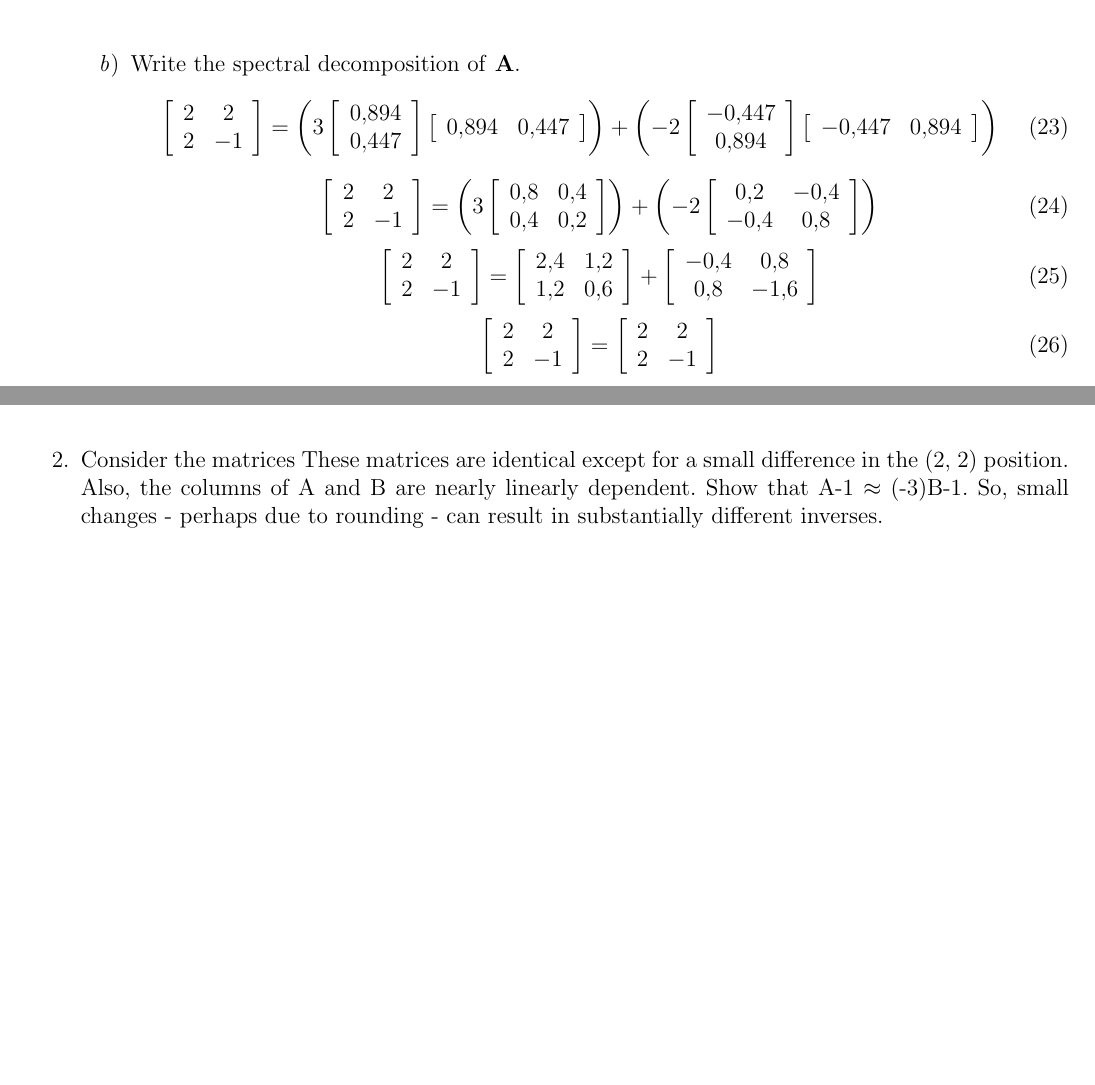
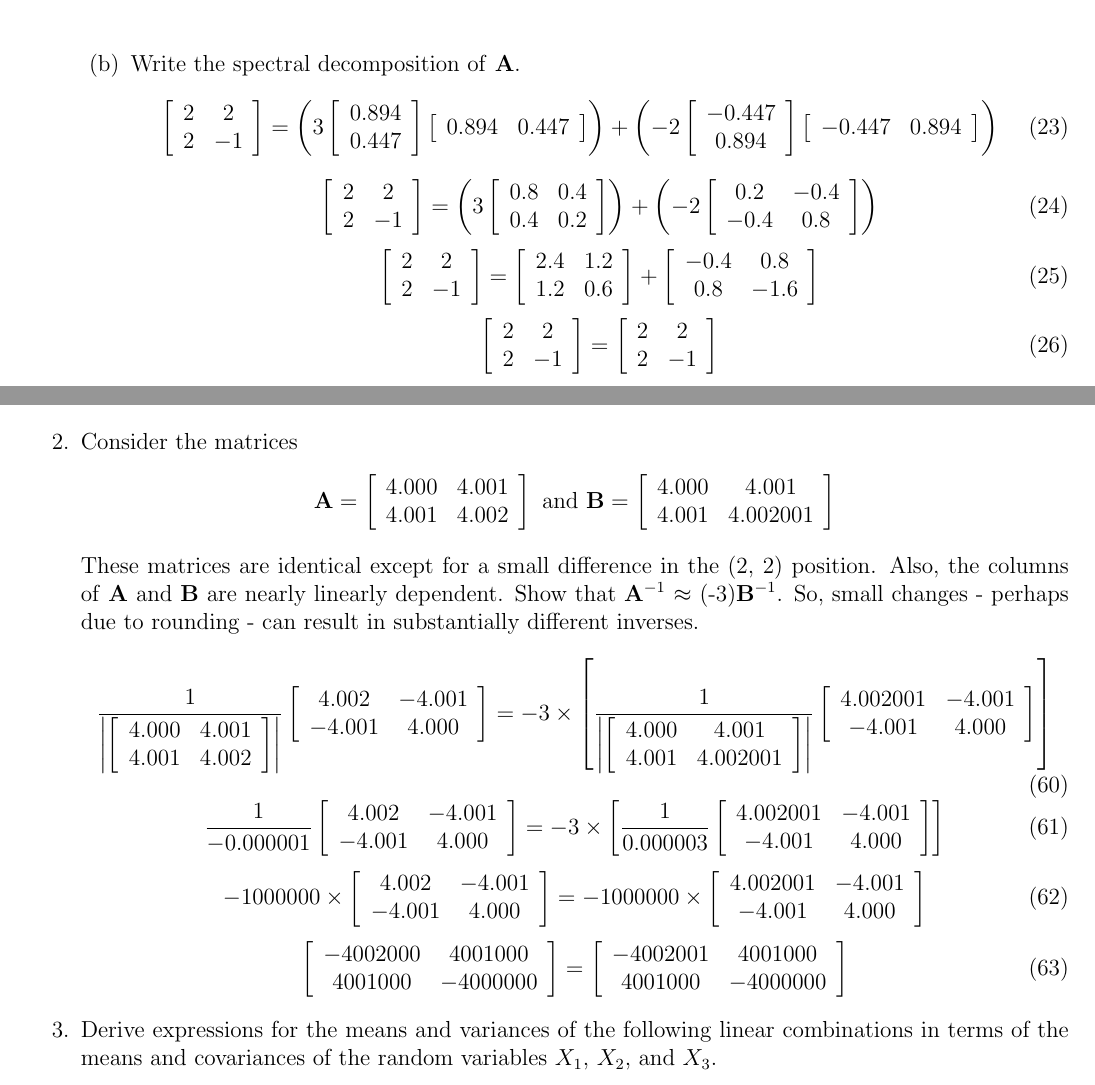
Before and after one commit to dosorio/STAT636, a LaTeX problem sheet (STAT636-H1/HW1_DanielOsorio.tex): two parts of pages 2 and 4 of 4, joined at a grey line, cut so that both start at the same text, the shorter picture padded with empty space. The pictures show the PDF file STAT636-H1/HW1_DanielOsorio.pdf that the author committed with the source.

Commit message:
Update 4

```diff
--- a/STAT636-H1/HW1_DanielOsorio.tex
+++ b/STAT636-H1/HW1_DanielOsorio.tex
@@ -300,9 +300,31 @@ Setting $x = -0.5$ then the eigenvalues for $\lambda = 0.3$ = $\left[\begin{arra
 \begin{equation}
 \left[\begin{array}{cc}-0.5 &  1\end{array}\right]\left[\begin{array}{c}-0.5 \\  1\end{array}\right] = 1.25
 \end{equation}
-The normalized eigenvalues for $\lambda = 0.3$ = $\left[\begin{array}{cc}\frac{-0.5}{\sqrt{1.25}} &  \frac{1}{\sqrt{1.25}}\end{array}\right] = \left[\begin{array}{cc}-0.445 & 0.895\end{array}\right]$
+The normalized eigenvalues for $\lambda = 0.3$ are = $\left[\begin{array}{cc}\frac{-0.5}{\sqrt{1.25}} &  \frac{1}{\sqrt{1.25}}\end{array}\right] = \left[\begin{array}{cc}-0.445 & 0.895\end{array}\right]$
 \end{enumerate}
-\item Consider the matrices
-These matrices are identical except for a small difference in the (2, 2) position. Also, the columns of A and B are nearly linearly dependent. Show that A-1 $\approx$ (-3)B-1. So, small changes - perhaps due to rounding - can result in substantially different inverses.
+\item Consider the matrices \[ \textbf{A}= \left[ \begin{array}{cc}
+4.000 & 4.001 \\
+4.001 & 4.002
+\end{array} \right]
+\text{ and }
+\textbf{B}=\left[ \begin{array}{cc}
+4.000 & 4.001 \\
+4.001 & 4.002001
+\end{array} \right]
+\]
+These matrices are identical except for a small difference in the (2, 2) position. Also, the columns of \textbf{A} and \textbf{B} are nearly linearly dependent. Show that \textbf{A}$^{-1}$ $\approx$ (-3)\textbf{B}$^{-1}$. So, small changes - perhaps due to rounding - can result in substantially different inverses.
+\begin{equation}
+\frac{1}{\left|\left[ \begin{array}{cc}4.000 & 4.001 \\4.001 & 4.002\end{array} \right]\right|}\left[ \begin{array}{cc}4.002 & -4.001 \\-4.001 & 4.000\end{array} \right] = -3\times\left[\frac{1}{\left|\left[ \begin{array}{cc}4.000 & 4.001 \\4.001 & 4.002001\end{array} \right]\right|}\left[ \begin{array}{cc}4.002001 & -4.001 \\-4.001 & 4.000 \end{array} \right]\right]
+\end{equation}
+\begin{equation}
+\frac{1}{-0.000001}\left[ \begin{array}{cc}4.002 & -4.001 \\-4.001 & 4.000\end{array} \right] = -3\times\left[\frac{1}{0.000003}\left[ \begin{array}{cc}4.002001 & -4.001 \\-4.001 & 4.000 \end{array} \right]\right]
+\end{equation}
+\begin{equation}
+-1000000 \times \left[ \begin{array}{cc}4.002 & -4.001 \\-4.001 & 4.000\end{array} \right] = -1000000 \times \left[ \begin{array}{cc}4.002001 & -4.001 \\-4.001 & 4.000 \end{array} \right]
+\end{equation}
+\begin{equation}
+\left[ \begin{array}{cc}-4002000 & 4001000 \\4001000 & -4000000\end{array} \right] = \left[ \begin{array}{cc}-4002001 & 4001000 \\4001000 & -4000000 \end{array} \right]
+\end{equation}
+\item Derive expressions for the means and variances of the following linear combinations in terms of the means and covariances of the random variables $X_{1}$, $X_{2}$, and $X_{3}$.
 \end{enumerate}
 \end{document}
```
Also changed, not shown: STAT636-H1/HW1_DanielOsorio-concordance.tex (+1 -1 lines), STAT636-H1/HW1_DanielOsorio.pdf, STAT636-H1/HW1_DanielOsorio.tex (4 more changed lines), 3 other files.
